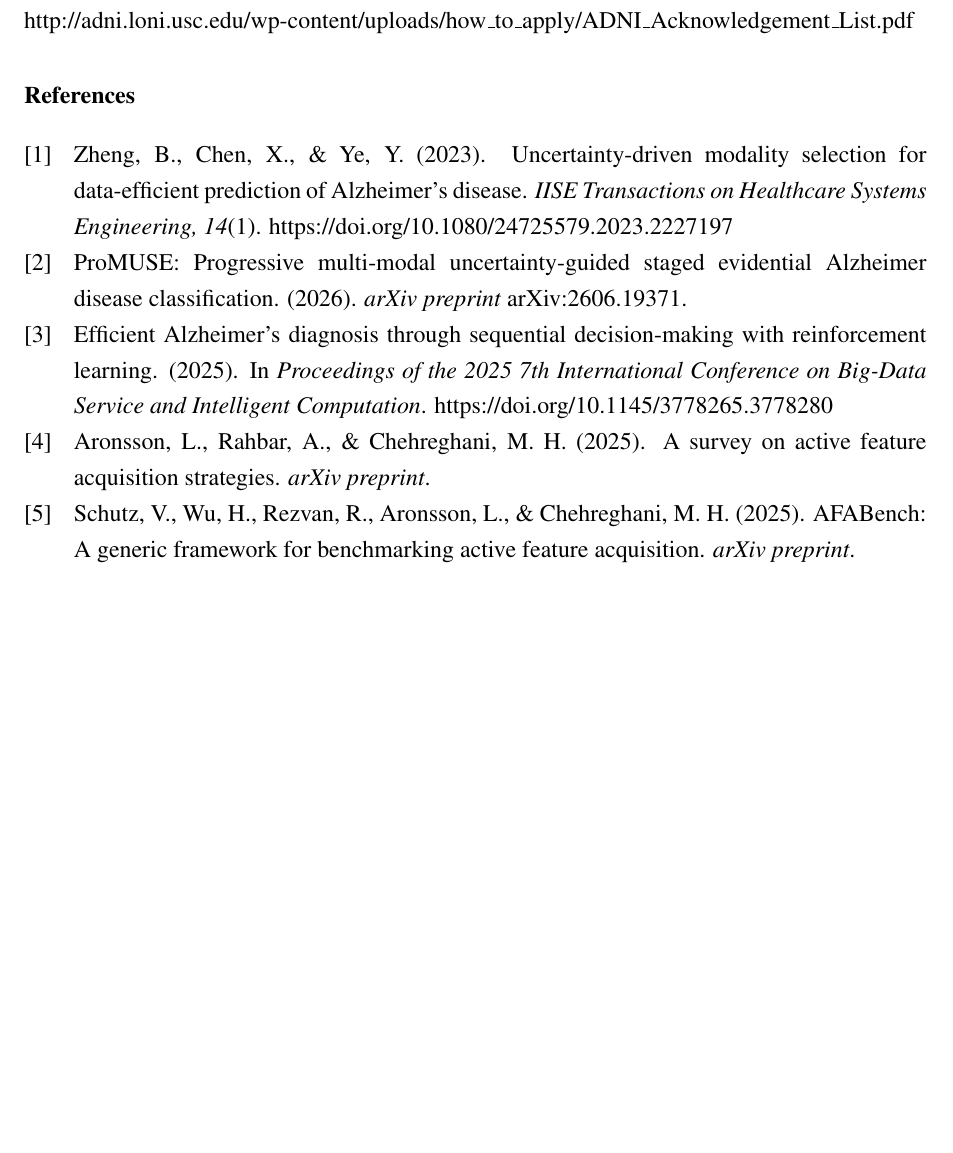
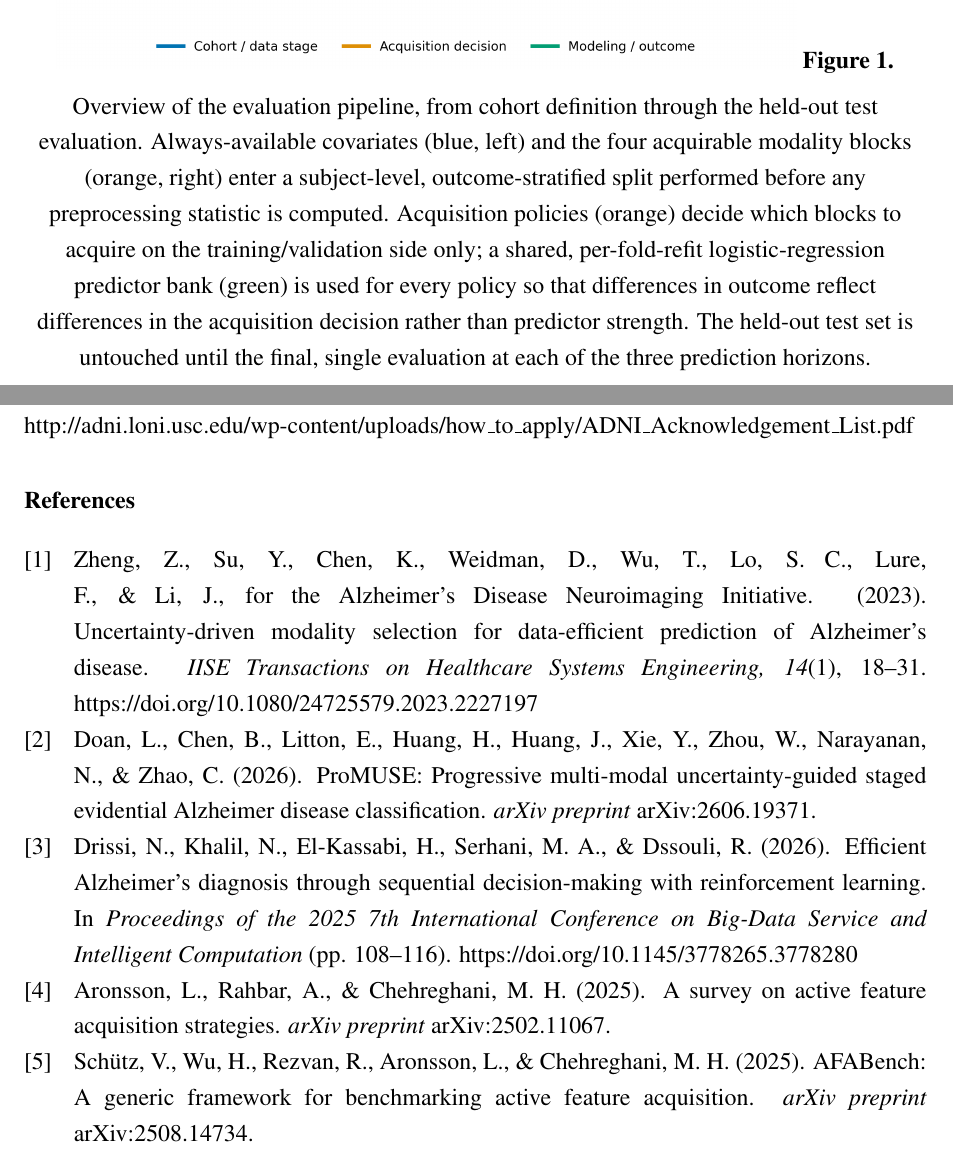
Before and after one commit to rishijayanath24-cpu/adni_project, a LaTeX document (paper/tcsst_manuscript.tex): part of page 10 of 11 before the commit and two parts of pages 4 and 11 of 13 after it, the two joined at a grey line, cut at the place of the change, the shorter picture padded with empty space. Compiled offline with pdfLaTeX.

Commit message:
Add methods pipeline diagram and correct reference author lists
Figure 1 now shows the evaluation pipeline (cohort, always-available vs
acquirable blocks, subject-level split, policy decision, shared predictor,
horizon outcomes); the cost-accuracy frontier is renumbered to Figure 2.

Six references (1, 2, 3, 7, 9, 11, 13) had missing or incorrect author
lists in the draft; all 17 are now verified against primary sources
(arXiv, Crossref, ACM DL, PMC, JAMA, journal publisher pages).

```diff
--- a/paper/tcsst_manuscript.tex
+++ b/paper/tcsst_manuscript.tex
@@ -181,6 +181,23 @@ acquisition decisions.
 
 \section{Materials and Methods}
 
+\begin{center}
+\includegraphics[width=0.82\textwidth]{fig_pipeline_block_diagram.png}
+\vspace{5pt}
+\textbf{Figure 1.} Overview of the evaluation pipeline, from cohort
+definition through the held-out test evaluation. Always-available
+covariates (blue, left) and the four acquirable modality blocks
+(orange, right) enter a subject-level, outcome-stratified split
+performed before any preprocessing statistic is computed. Acquisition
+policies (orange) decide which blocks to acquire on the training/validation
+side only; a shared, per-fold-refit logistic-regression predictor bank
+(green) is used for every policy so that differences in outcome reflect
+differences in the acquisition decision rather than predictor strength.
+The held-out test set is untouched until the final, single evaluation at
+each of the three prediction horizons.
+\end{center}
+\vspace{10pt}
+
 \subsection{Cohort}
 Data were drawn from ADNI. Diagnosis, demographics, genotype, cognitive
 assessments, FreeSurfer morphometry, PET summaries and CSF assays were
@@ -492,12 +509,11 @@ http://adni.loni.usc.edu/wp-content/uploads/how\_to\_apply/ADNI\_Acknowledgement
 
 \section*{\fontsize{12}{12}\selectfont\textbf{References}}
 \begin{enumerate}[{[1]}]
-\item Zheng, B., Chen, X., \& Ye, Y. (2023). Uncertainty-driven modality selection for data-efficient prediction of Alzheimer's disease. \textit{IISE Transactions on Healthcare Systems Engineering, 14}(1). https://doi.org/10.1080/24725579.2023.2227197
-\item ProMUSE: Progressive multi-modal uncertainty-guided staged evidential Alzheimer disease classification. (2026). \textit{arXiv preprint} arXiv:2606.19371.
-\item Efficient Alzheimer's diagnosis through sequential decision-making with reinforcement learning. (2025). In \textit{Proceedings of the 2025 7th International Conference on Big-Data Service and Intelligent Computation}. https://doi.org/10.1145/3778265.3778280
-\item Aronsson, L., Rahbar, A., \& Chehreghani, M. H. (2025). A survey on active feature acquisition strategies. \textit{arXiv preprint}.
-\item Schutz, V., Wu, H., Rezvan, R., Aronsson, L., \& Chehreghani, M. H. (2025). AFABench: A generic framework for benchmarking active feature acquisition. \textit{arXiv preprint}.
+\item Zheng, Z., Su, Y., Chen, K., Weidman, D., Wu, T., Lo, S. C., Lure, F., \& Li, J., for the Alzheimer's Disease Neuroimaging Initiative. (2023). Uncertainty-driven modality selection for data-efficient prediction of Alzheimer's disease. \textit{IISE Transactions on Healthcare Systems Engineering, 14}(1), 18--31. https://doi.org/10.1080/24725579.2023.2227197
+\item Doan, L., Chen, B., Litton, E., Huang, H., Huang, J., Xie, Y., Zhou, W., Narayanan, N., \& Zhao, C. (2026). ProMUSE: Progressive multi-modal uncertainty-guided staged evidential Alzheimer disease classification. \textit{arXiv preprint} arXiv:2606.19371.
+\item Drissi, N., Khalil, N., El-Kassabi, H., Serhani, M. A., \& Dssouli, R. (2026). Efficient Alzheimer's diagnosis through sequential decision-making with reinforcement learning. In \textit{Proceedings of the 2025 7th International Conference on Big-Data Service and Intelligent Computation} (pp. 108--116). https://doi.org/10.1145/3778265.3778280
+\item Aronsson, L., Rahbar, A., \& Chehreghani, M. H. (2025). A survey on active feature acquisition strategies. \textit{arXiv preprint} arXiv:2502.11067.
+\item Sch\"{u}tz, V., Wu, H., Rezvan, R., Aronsson, L., \& Chehreghani, M. H. (2025). AFABench: A generic framework for benchmarking active feature acquisition. \textit{arXiv preprint} arXiv:2508.14734.
 \item von Kleist, H., Zamanian, A., Shpitser, I., \& Ahmidi, N. (2023). Evaluation of active feature acquisition methods for static feature settings. \textit{arXiv preprint} arXiv:2312.03619.
-\item Worse than random: The importance of a baseline for unsupervised feature selection. (2026). \textit{arXiv preprint} arXiv:2605.22973.
+\item Rajabinasab, M., Houle, M. E., Chelly, O., \& Zimek, A. (2026). Worse than random: The importance of a baseline for unsupervised feature selection. \textit{arXiv preprint} arXiv:2605.22973.
 \item Perets, B., Mendelson, N., Vainberg, S., Chowers, Y., Shen-Orr, S., \& Mannor, S. (2026). Zero-shot active feature acquisition via LLM-elicitation. \textit{arXiv preprint} arXiv:2606.18933.
-\item Marinescu, R. V., Oxtoby, N. P., Young, A. L., Bron, E. E., Toga, A. W., Weiner, M. W., \& Alexander, D. C. (2020). TADPOLE Challenge: Accurate Alzheimer's disease prediction through crowdsourced forecasting of future data. \textit{arXiv preprint} arXiv:2001.09016.
```
Also changed, not shown: paper/fig_pipeline_block_diagram.png (added), paper/tcsst_manuscript.pdf, paper/tcsst_manuscript.tex (11 more changed lines).
